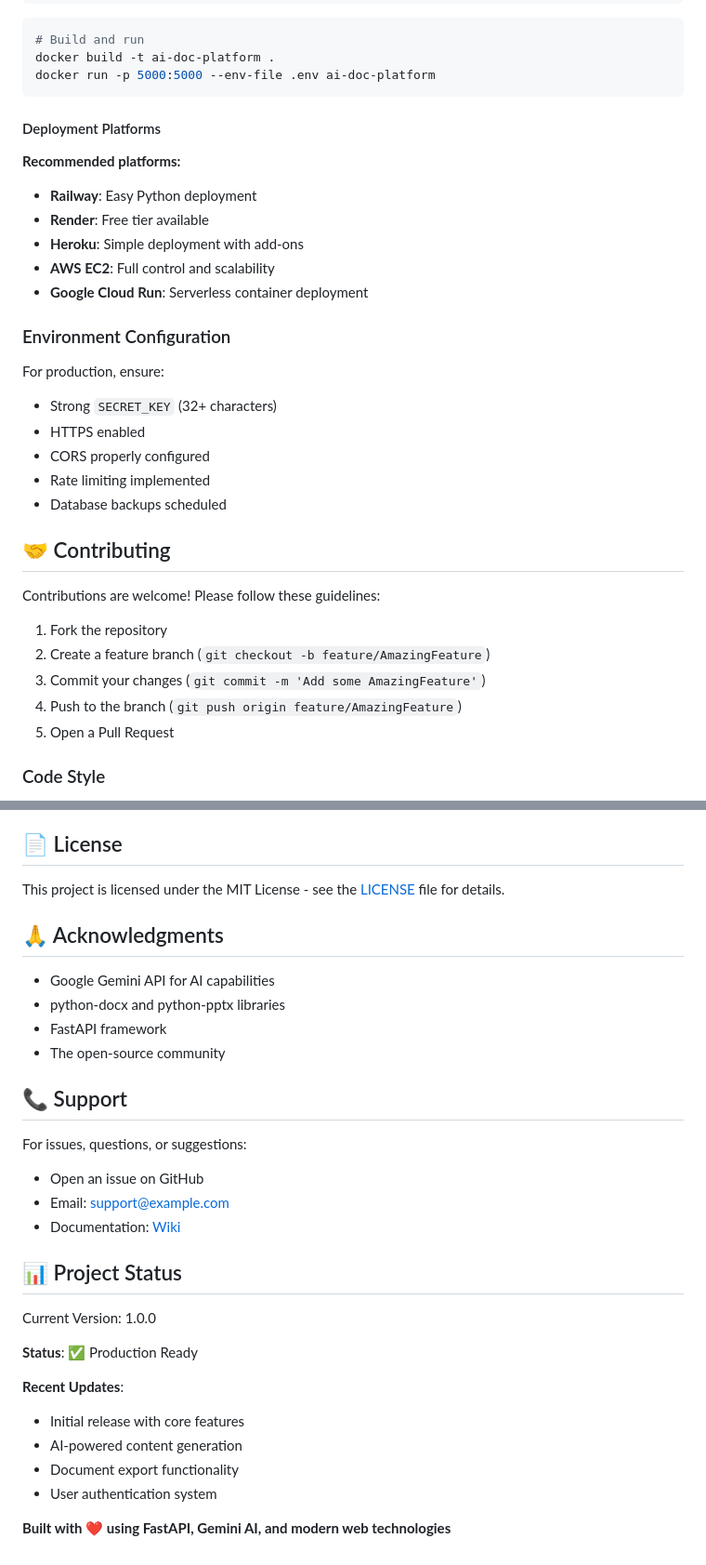
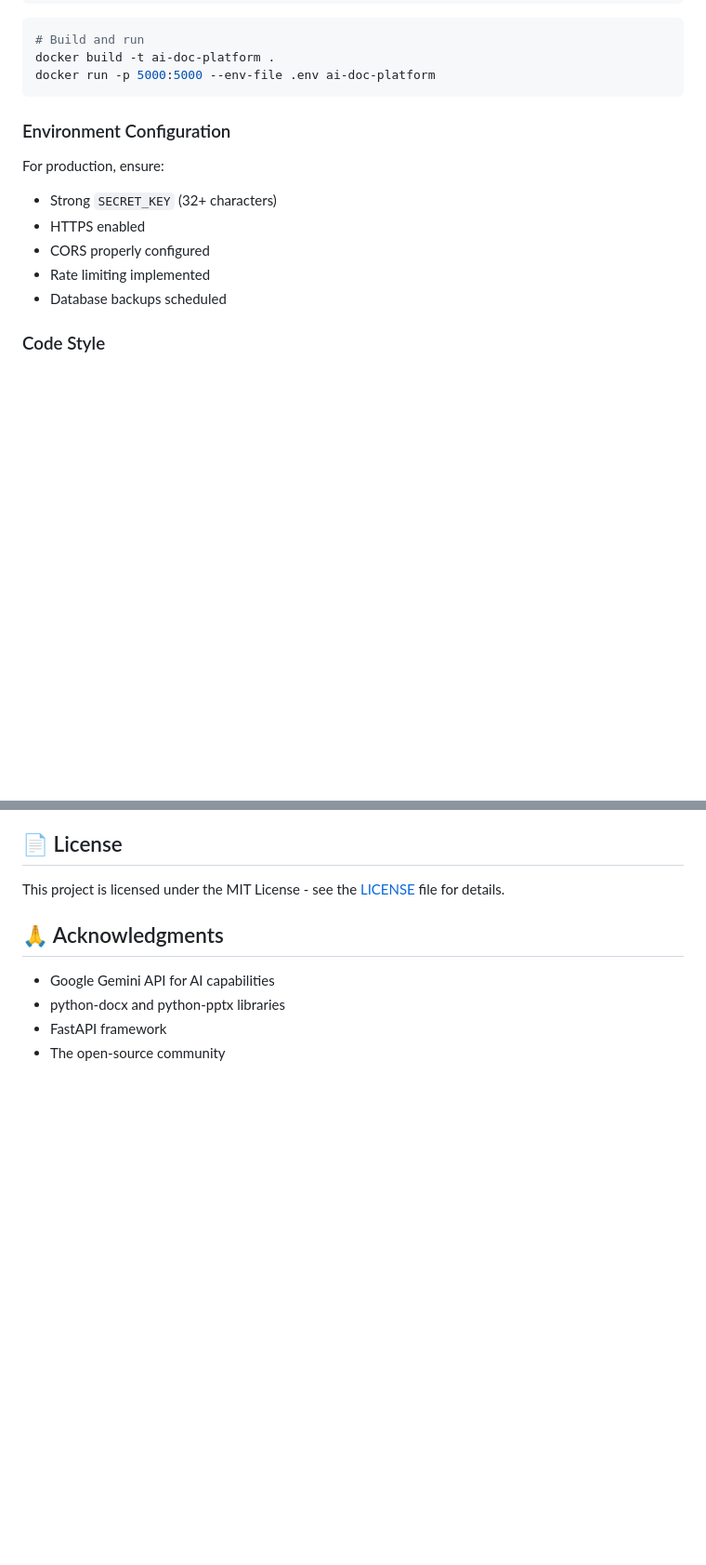
Before and after one commit to balajipatil27/AI_document_generator, a Markdown page: README.md, 2 parts joined by grey strips. Shown at 93% size. GitHub-like rendering; blank space fills up the shorter version.

````diff
--- a/README.md
+++ b/README.md
@@ -777,15 +777,7 @@ docker build -t ai-doc-platform .
 docker run -p 5000:5000 --env-file .env ai-doc-platform
 ```
 
-#### Deployment Platforms
 
-**Recommended platforms:**
-
-- **Railway**: Easy Python deployment
-- **Render**: Free tier available
-- **Heroku**: Simple deployment with add-ons
-- **AWS EC2**: Full control and scalability
-- **Google Cloud Run**: Serverless container deployment
 
 ### Environment Configuration
 
@@ -796,16 +788,6 @@ For production, ensure:
 - CORS properly configured
 - Rate limiting implemented
 - Database backups scheduled
-
-## 🤝 Contributing
-
-Contributions are welcome! Please follow these guidelines:
-
-1. Fork the repository
-2. Create a feature branch (`git checkout -b feature/AmazingFeature`)
-3. Commit your changes (`git commit -m 'Add some AmazingFeature'`)
-4. Push to the branch (`git push origin feature/AmazingFeature`)
-5. Open a Pull Request
 
 ### Code Style
 
@@ -824,26 +806,3 @@ This project is licensed under the MIT License - see the [LICENSE](LICENSE) file
 - python-docx and python-pptx libraries
 - FastAPI framework
 - The open-source community
-
-## 📞 Support
-
-For issues, questions, or suggestions:
-
-- Open an issue on GitHub
-- Email: support@example.com
-- Documentation: [Wiki](https://github.com/yourusername/ai-document-platform/wiki)
-
-## 📊 Project Status
-
-Current Version: 1.0.0
-
-**Status**: ✅ Production Ready
-
-**Recent Updates**:
-
-- Initial release with core features
-- AI-powered content generation
-- Document export functionality
-- User authentication system
-
-**Built with ❤️ using FastAPI, Gemini AI, and modern web technologies**
````
